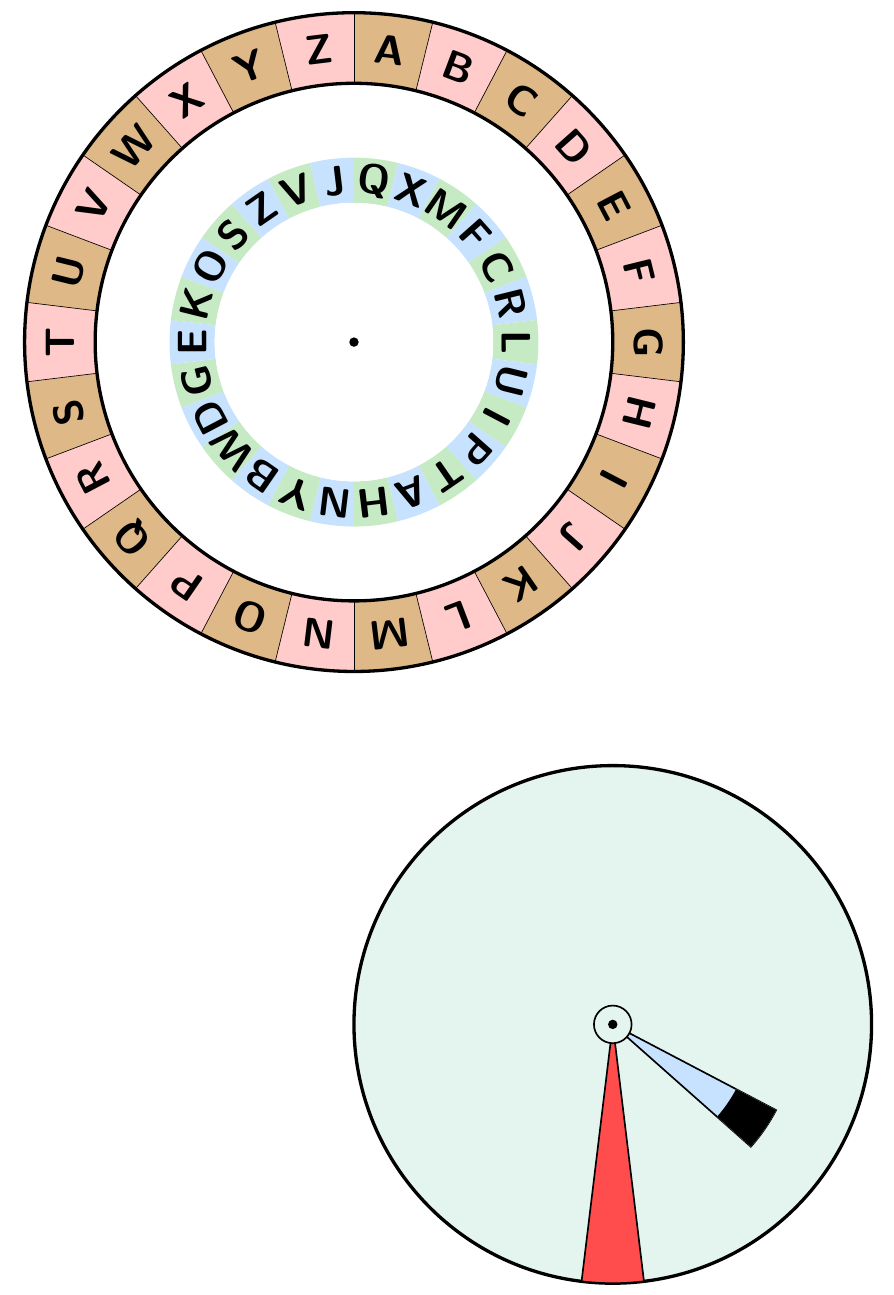
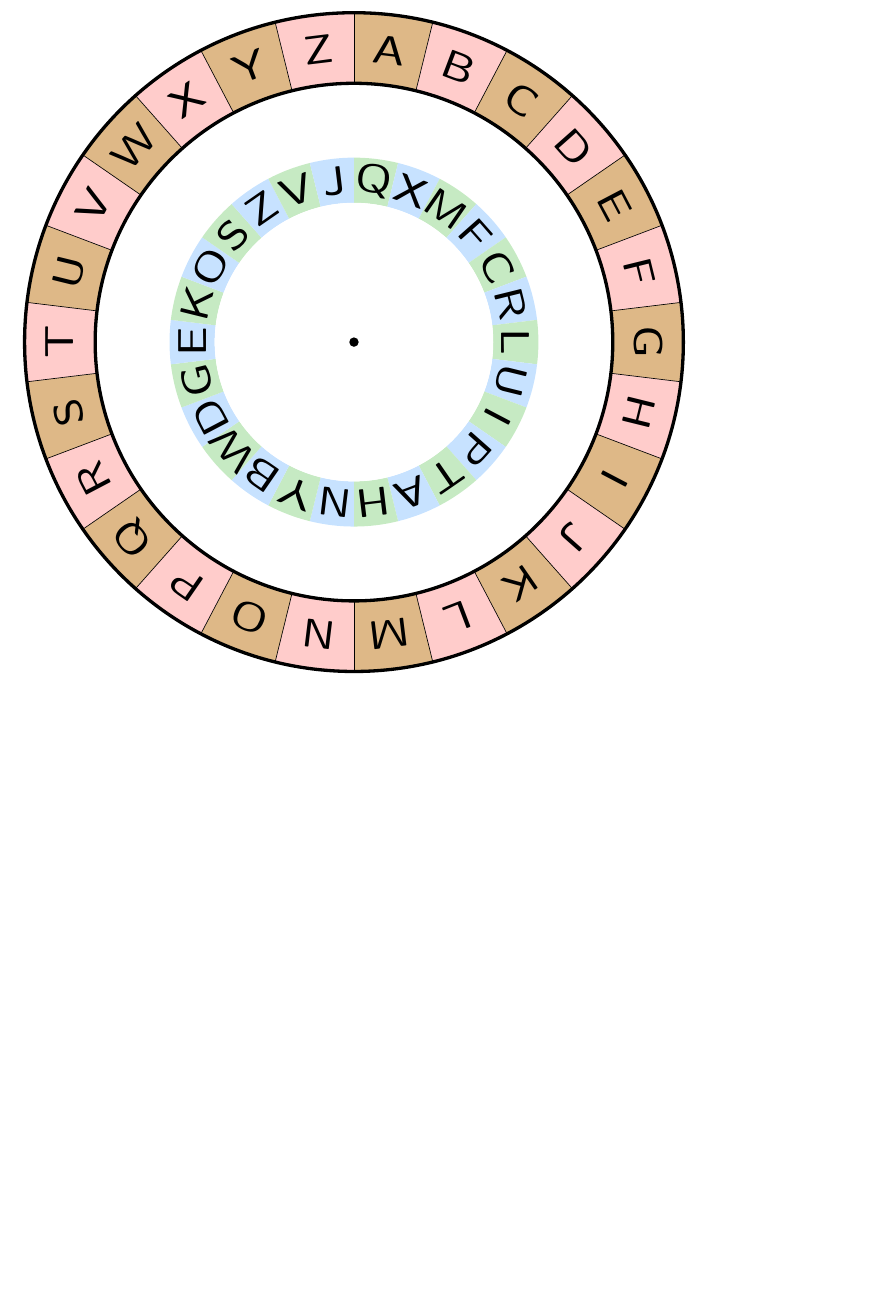
Before and after one commit to ajasmith/2026-birthday-hunt, a LaTeX document (codewheel.tex): part of the page, cut so that both start at the same text, the shorter picture padded with empty space. Compiled offline with pdfLaTeX.

```diff
--- a/codewheel.tex
+++ b/codewheel.tex
@@ -1,6 +1,8 @@
 \documentclass[a4paper]{article}
 \usepackage[margin=10mm]{geometry}
+\usepackage[T1]{fontenc}
 \usepackage{xcolor}
+\usepackage{calligra}
 \usepackage{tikz}
 \usetikzlibrary{arrows.meta,calc}
 \definecolor{lightbrown}{RGB}{222,184,135}
```
Also changed, not shown: codewheel.pdf, codewheel.tex (4 more changed lines).
